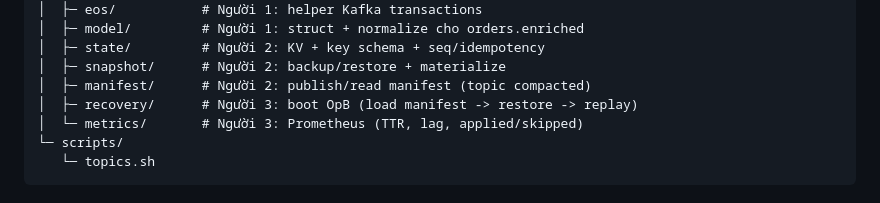
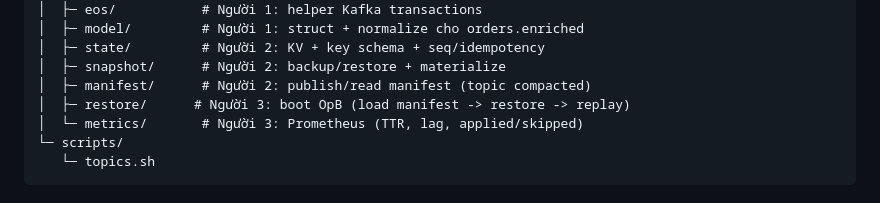
Before and after one commit to nhiwentwest/local-recovery-and-partial-snapshot, a Markdown page: task.md, the part around the change. Drawn GitHub-style.

```diff
--- a/task.md
+++ b/task.md
@@ -27,7 +27,7 @@ Cấu trúc thư mục dưới đây, trong lúc làm mà thấy khác thì có
 │  ├─ state/         # Người 2: KV + key schema + seq/idempotency
 │  ├─ snapshot/      # Người 2: backup/restore + materialize
 │  ├─ manifest/      # Người 2: publish/read manifest (topic compacted)
-│  ├─ recovery/      # Người 3: boot OpB (load manifest -> restore -> replay)
+│  ├─ restore/      # Người 3: boot OpB (load manifest -> restore -> replay)
 │  └─ metrics/       # Người 3: Prometheus (TTR, lag, applied/skipped)
 └─ scripts/
    └─ topics.sh
```
